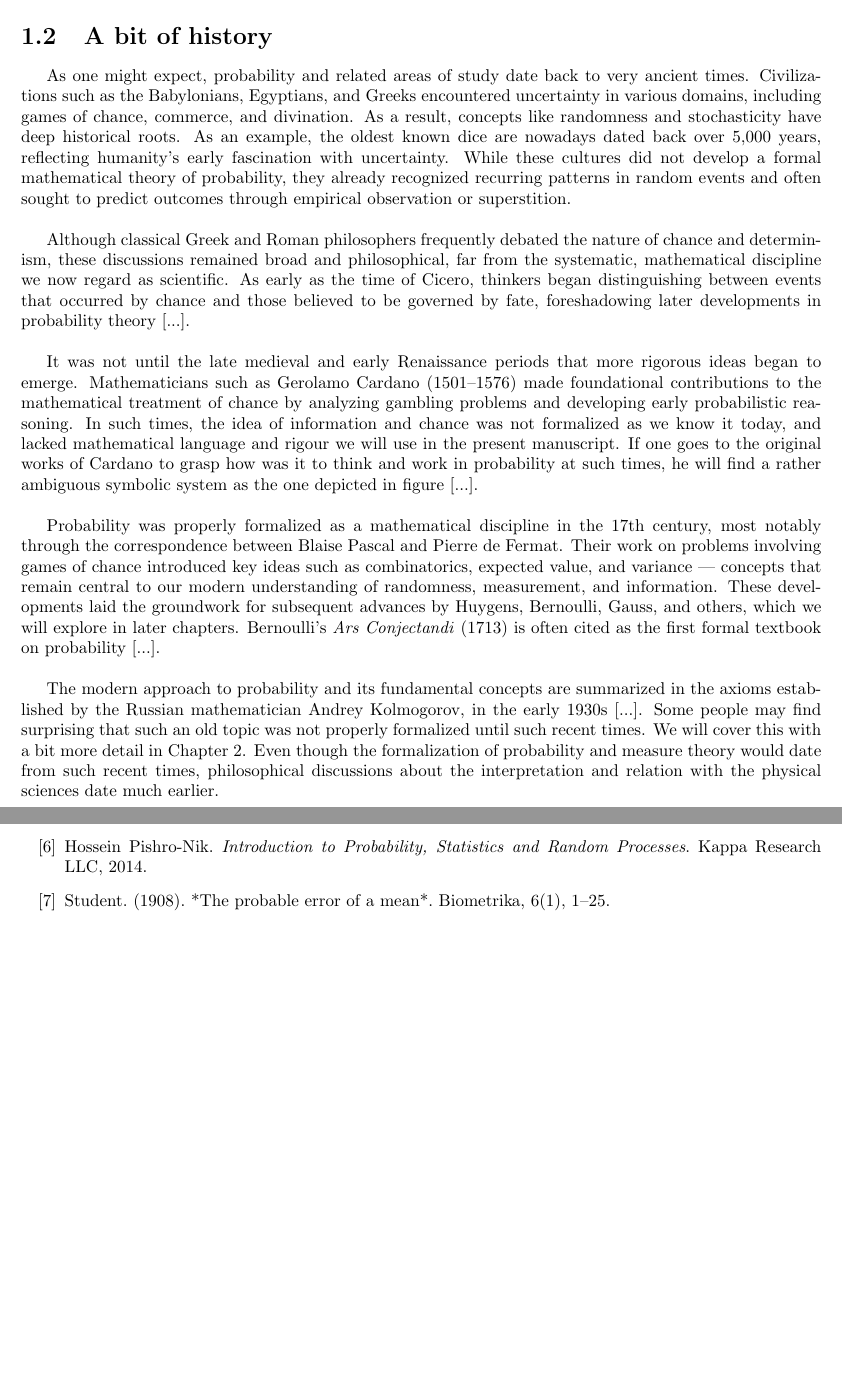
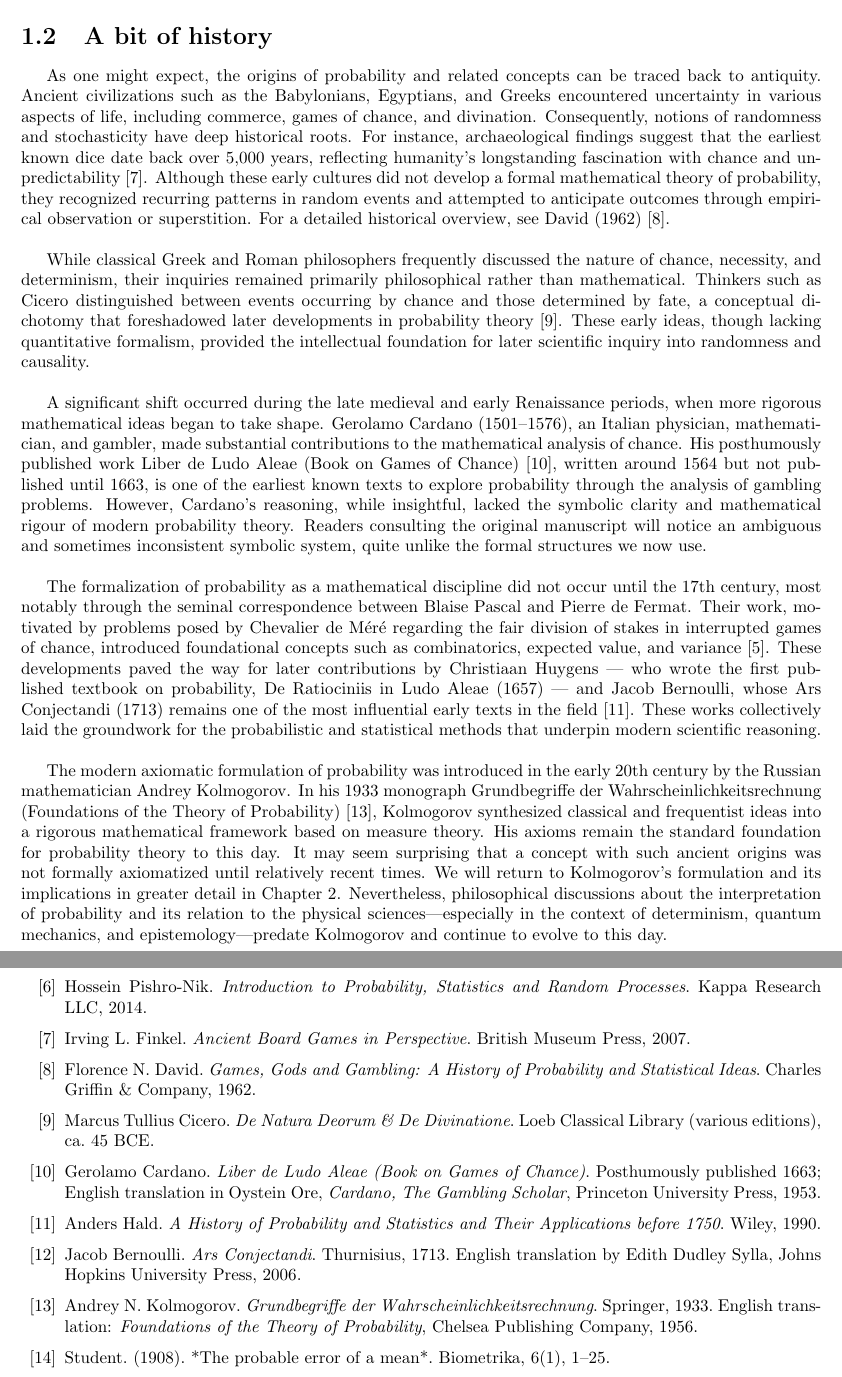
Before and after one commit to jurtasun/2025_probability_notes, a LaTeX thesis (probability.tex): two parts of pages 8 and 91 of 91, joined at a grey line, cut so that both start at the same text, the shorter picture padded with empty space. Compiled offline with pdfLaTeX.

Commit message:
Prepare version 2.0

```diff
--- a/probability.tex
+++ b/probability.tex
@@ -81,15 +81,15 @@ Example textbooks covering introduction to probability and statistical inference
 
 \section{A bit of history}
 
-As one might expect, probability and related areas of study date back to very ancient times. Civilizations such as the Babylonians, Egyptians, and Greeks encountered uncertainty in various domains, including games of chance, commerce, and divination. As a result, concepts like randomness and stochasticity have deep historical roots. As an example, the oldest known dice are nowadays dated back over 5,000 years, reflecting humanity's early fascination with uncertainty. While these cultures did not develop a formal mathematical theory of probability, they already recognized recurring patterns in random events and often sought to predict outcomes through empirical observation or superstition.\\
-
-Although classical Greek and Roman philosophers frequently debated the nature of chance and determinism, these discussions remained broad and philosophical, far from the systematic, mathematical discipline we now regard as scientific. As early as the time of Cicero, thinkers began distinguishing between events that occurred by chance and those believed to be governed by fate, foreshadowing later developments in probability theory [...].\\
-
-It was not until the late medieval and early Renaissance periods that more rigorous ideas began to emerge. Mathematicians such as Gerolamo Cardano (1501–1576) made foundational contributions to the mathematical treatment of chance by analyzing gambling problems and developing early probabilistic reasoning. In such times, the idea of information and chance was not formalized as we know it today, and lacked mathematical language and rigour we will use in the present manuscript. If one goes to the original works of Cardano to grasp how was it to think and work in probability at such times, he will find a rather ambiguous symbolic system as the one depicted in figure [...].\\
-
-Probability was properly formalized as a mathematical discipline in the 17th century, most notably through the correspondence between Blaise Pascal and Pierre de Fermat. Their work on problems involving games of chance introduced key ideas such as combinatorics, expected value, and variance — concepts that remain central to our modern understanding of randomness, measurement, and information. These developments laid the groundwork for subsequent advances by Huygens, Bernoulli, Gauss, and others, which we will explore in later chapters. Bernoulli’s \textit{Ars Conjectandi} (1713) is often cited as the first formal textbook on probability [...]. \\
-
-\indent The modern approach to probability and its fundamental concepts are summarized in the axioms established by the Russian mathematician Andrey Kolmogorov, in the early 1930s [...]. Some people may find surprising that such an old topic was not properly formalized until such recent times. We will cover this with a bit more detail in Chapter 2. Even though the formalization of probability and measure theory would date from such recent times, philosophical discussions about the interpretation and relation with the physical sciences date much earlier.\\
+As one might expect, the origins of probability and related concepts can be traced back to antiquity. Ancient civilizations such as the Babylonians, Egyptians, and Greeks encountered uncertainty in various aspects of life, including commerce, games of chance, and divination. Consequently, notions of randomness and stochasticity have deep historical roots. For instance, archaeological findings suggest that the earliest known dice date back over 5,000 years, reflecting humanity’s longstanding fascination with chance and unpredictability \cite{finkel2007ancient}. Although these early cultures did not develop a formal mathematical theory of probability, they recognized recurring patterns in random events and attempted to anticipate outcomes through empirical observation or superstition. For a detailed historical overview, see David (1962) \cite{david1962games}.\\
+
+While classical Greek and Roman philosophers frequently discussed the nature of chance, necessity, and determinism, their inquiries remained primarily philosophical rather than mathematical. Thinkers such as Cicero distinguished between events occurring by chance and those determined by fate, a conceptual dichotomy that foreshadowed later developments in probability theory \cite{cicero45bce}. These early ideas, though lacking quantitative formalism, provided the intellectual foundation for later scientific inquiry into randomness and causality.\\
+
+A significant shift occurred during the late medieval and early Renaissance periods, when more rigorous mathematical ideas began to take shape. Gerolamo Cardano (1501–1576), an Italian physician, mathematician, and gambler, made substantial contributions to the mathematical analysis of chance. His posthumously published work Liber de Ludo Aleae (Book on Games of Chance) \cite{cardano1663ludo}, written around 1564 but not published until 1663, is one of the earliest known texts to explore probability through the analysis of gambling problems. However, Cardano’s reasoning, while insightful, lacked the symbolic clarity and mathematical rigour of modern probability theory. Readers consulting the original manuscript will notice an ambiguous and sometimes inconsistent symbolic system, quite unlike the formal structures we now use.\\
+
+The formalization of probability as a mathematical discipline did not occur until the 17th century, most notably through the seminal correspondence between Blaise Pascal and Pierre de Fermat. Their work, motivated by problems posed by Chevalier de Méré regarding the fair division of stakes in interrupted games of chance, introduced foundational concepts such as combinatorics, expected value, and variance [5]. These developments paved the way for later contributions by Christiaan Huygens — who wrote the first published textbook on probability, De Ratiociniis in Ludo Aleae (1657) — and Jacob Bernoulli, whose Ars Conjectandi (1713) remains one of the most influential early texts in the field \cite{hald1990history}. These works collectively laid the groundwork for the probabilistic and statistical methods that underpin modern scientific reasoning.\\
+
+The modern axiomatic formulation of probability was introduced in the early 20th century by the Russian mathematician Andrey Kolmogorov. In his 1933 monograph Grundbegriffe der Wahrscheinlichkeitsrechnung (Foundations of the Theory of Probability) \cite{kolmogorov1933grundbegriffe}, Kolmogorov synthesized classical and frequentist ideas into a rigorous mathematical framework based on measure theory. His axioms remain the standard foundation for probability theory to this day. It may seem surprising that a concept with such ancient origins was not formally axiomatized until relatively recent times. We will return to Kolmogorov’s formulation and its implications in greater detail in Chapter 2. Nevertheless, philosophical discussions about the interpretation of probability and its relation to the physical sciences—especially in the context of determinism, quantum mechanics, and epistemology—predate Kolmogorov and continue to evolve to this day.
 
 \newpage
 
@@ -1814,6 +1815,41 @@ Hossein Pishro-Nik.
 \textit{Introduction to Probability, Statistics and Random Processes}.
 Kappa Research LLC, 2014.
 
+\bibitem{finkel2007ancient}
+Irving L. Finkel.
+\textit{Ancient Board Games in Perspective}.
+British Museum Press, 2007.
+
+\bibitem{david1962games}
+Florence N. David.
+\textit{Games, Gods and Gambling: A History of Probability and Statistical Ideas}.
+Charles Griffin \& Company, 1962.
+
+\bibitem{cicero45bce}
+Marcus Tullius Cicero.
+\textit{De Natura Deorum \& De Divinatione}.
+Loeb Classical Library (various editions), ca. 45 BCE.
+
+\bibitem{cardano1663ludo}
+Gerolamo Cardano.
+\textit{Liber de Ludo Aleae (Book on Games of Chance)}.
+Posthumously published 1663; English translation in Oystein Ore, \textit{Cardano, The Gambling Scholar}, Princeton University Press, 1953.
+
+\bibitem{hald1990history}
+Anders Hald.
+\textit{A History of Probability and Statistics and Their Applications before 1750}.
+Wiley, 1990.
+
+\bibitem{bernoulli1713ars}
+Jacob Bernoulli.
+\textit{Ars Conjectandi}.
+Thurnisius, 1713. English translation by Edith Dudley Sylla, Johns Hopkins University Press, 2006.
+
+\bibitem{kolmogorov1933grundbegriffe}
+Andrey N. Kolmogorov.
+\textit{Grundbegriffe der Wahrscheinlichkeitsrechnung}.
+Springer, 1933. English translation: \textit{Foundations of the Theory of Probability}, Chelsea Publishing Company, 1956.
+
 \bibitem{student1908}
 Student. (1908). *The probable error of a mean*. Biometrika, 6(1), 1–25.
 
```
Also changed, not shown: probability.pdf, probability.tex (15 more changed lines), 3 other files.
